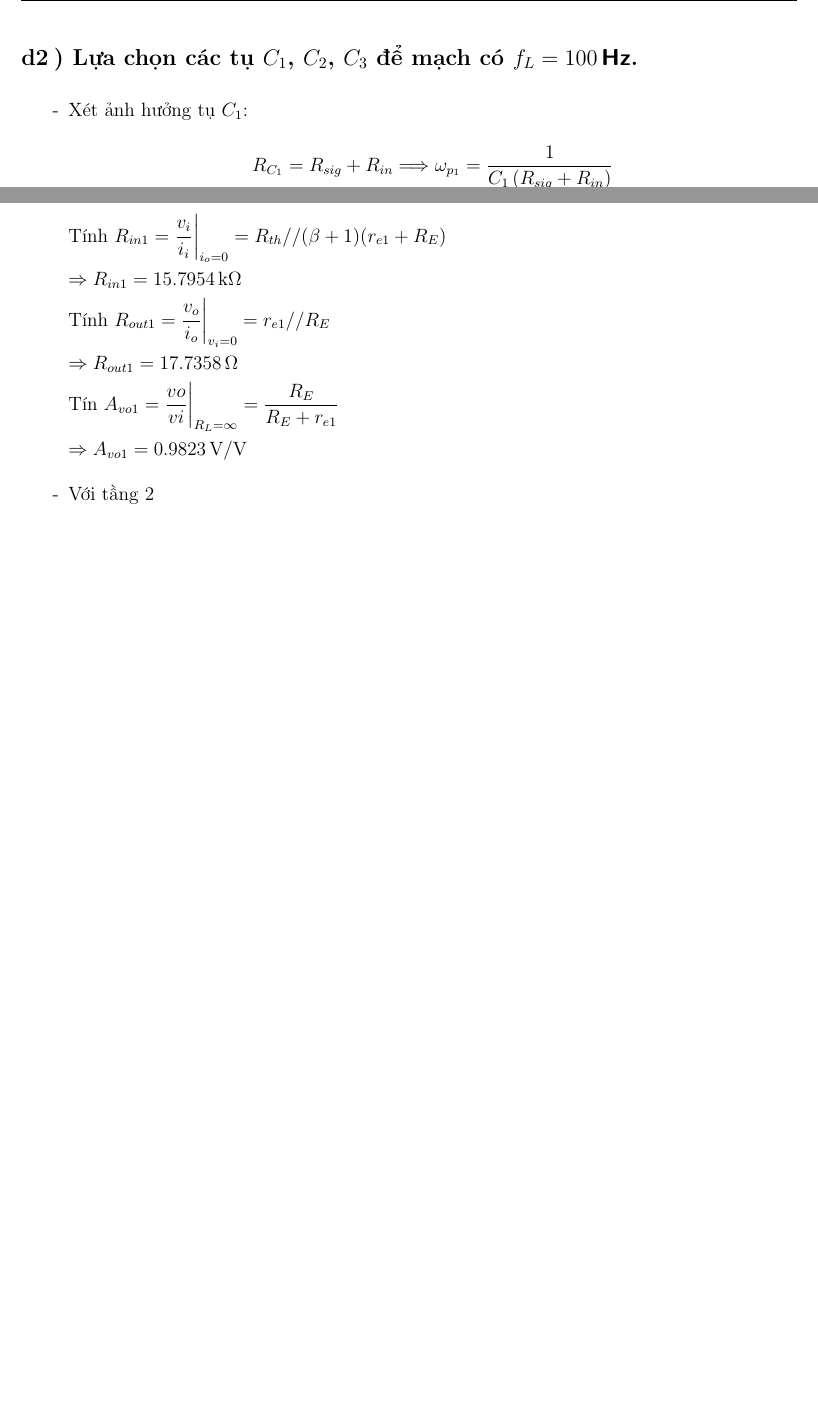
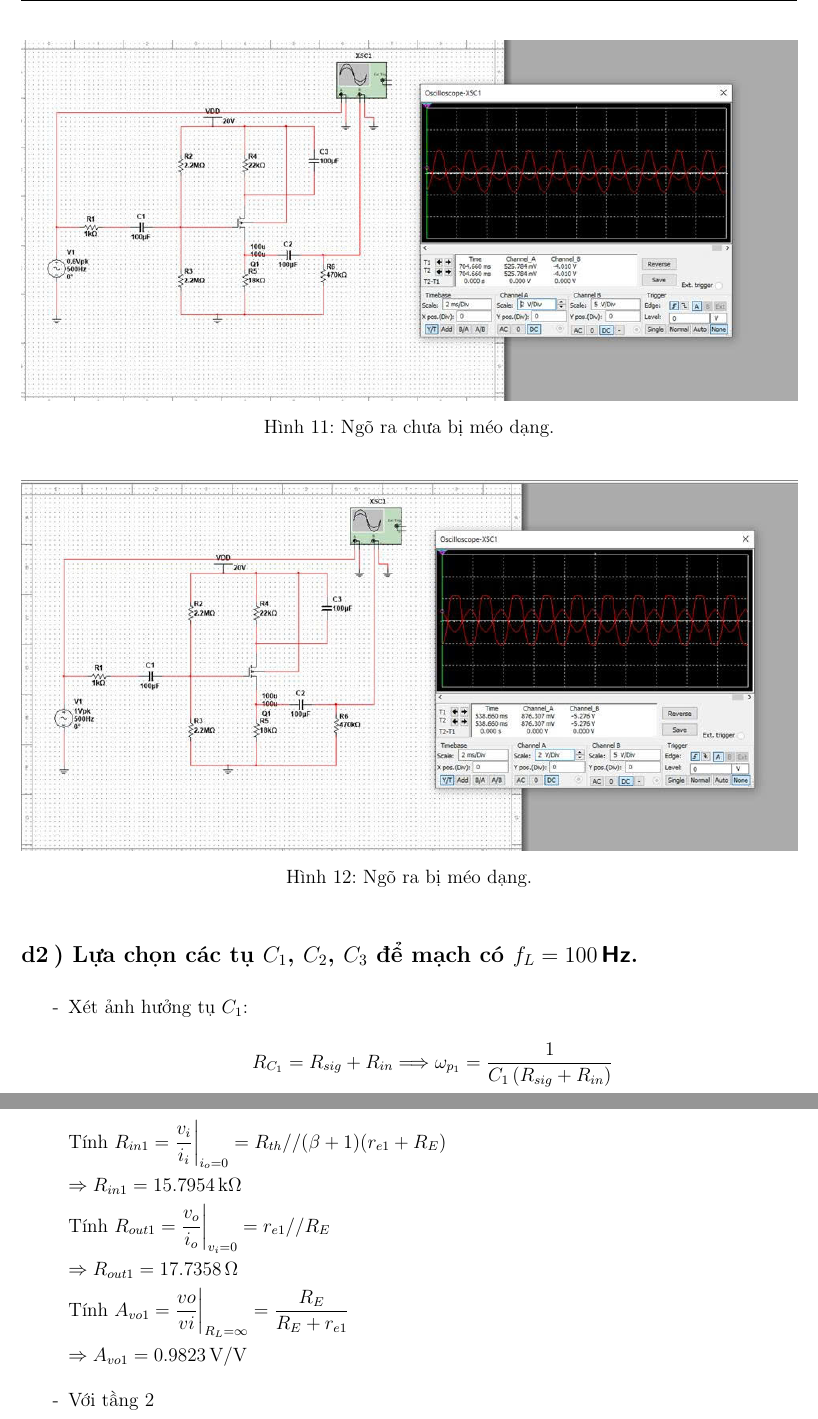
Before and after one commit to Noname-29-lnin/DTUD, a LaTeX problem sheet (Homework1/main.tex, which reads Homework1/my-chapters/Question1.tex, Homework1/my-chapters/Question5.tex): two parts of pages 18 and 54 of 127 before the commit and two parts of pages 19 and 56 of 129 after it, joined at a grey line, cut at the place of the change, the shorter picture padded with empty space. Compiled offline with pdfLaTeX.

Commit message:
update final

```diff
--- a/Homework1/my-chapters/Question1.tex
+++ b/Homework1/my-chapters/Question1.tex
@@ -400,6 +412,17 @@ Từ VTC, ta nhận thấy:
 \]
 $\Rightarrow$ \finalresult{{a_{v_{gs}}}_{\text{Max}}=0.603\,\textsf{V}}.
 
+\begin{figure}[H]
+	\centering
+	\includegraphics[width=\linewidth]{./my-chapters/my-images/Question1/c_3.jpg}
+	\caption{Ngõ ra chưa bị méo dạng.}
+\end{figure}
+\begin{figure}[H]
+	\centering
+	\includegraphics[width=\linewidth]{./my-chapters/my-images/Question1/c_4.jpg}
+	\caption{Ngõ ra bị méo dạng.}
+\end{figure}
+
 \answer{d2}{Lựa chọn các tụ $C_{1}$, $C_{2}$, $C_{3}$ để mạch có $f_{L}=100\,\textsf{Hz}$.}
 
 \begin{itemize}[label=-]
--- a/Homework1/my-chapters/Question5.tex
+++ b/Homework1/my-chapters/Question5.tex
@@ -142,7 +142,7 @@ Kết quả mô phỏng,
 
 	$\Rightarrow R_{out1} = 17.7358\,\Omega$
 
-	Tín $A_{vo1} = \dfrac{vo}{vi}\bigg|_{R_{L} = \infty} = \dfrac{R_{E}}{R_{E} + r_{e1}}$
+	Tính $A_{vo1} = \dfrac{vo}{vi}\bigg|_{R_{L} = \infty} = \dfrac{R_{E}}{R_{E} + r_{e1}}$
 
 	$\Rightarrow A_{vo1} = 0.9823\,\text{V/V}$
 	\item Với tầng 2
```
Also changed, not shown: Homework1/my-chapters/Question2.tex (+1 -1 lines), Homework1/my-chapters/my-images/Question1/c_1.jpg (added), Homework1/my-chapters/my-images/Question1/c_2.jpg (added), Homework1/my-chapters/my-images/Question1/c_3.jpg (added), Homework1/my-chapters/my-images/Question1/c_4.jpg (added), Homework1/my-chapters/my-images/Question2/Câu 2 b - Sóng và Av.png, Homework1/my-chapters/my-images/Question3/d_ketqua.png, Homework1/my-chapters/Question1.tex (12 more changed lines), Homework1/my-chapters/Question5.tex (2 more changed lines), 15 other files.
